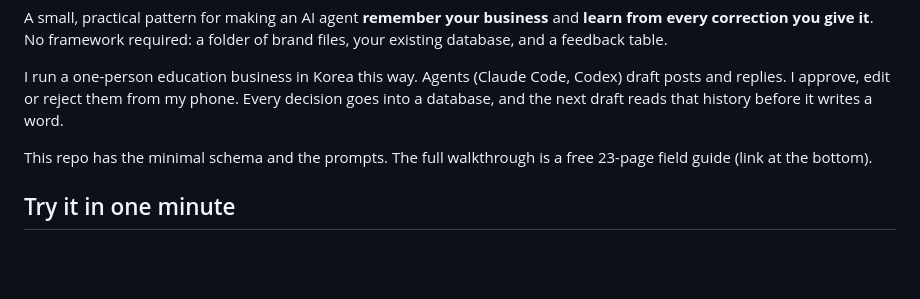
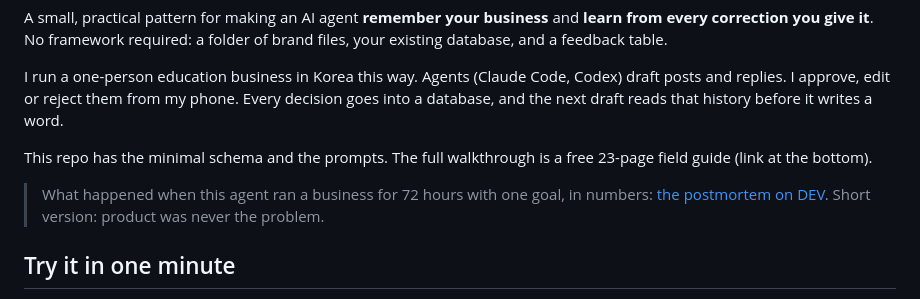
Before and after one commit to ssap-pa/self-learning-agent-setup, a Markdown page: README.md, the part around the change. Rendered like a GitHub page; blank space fills up the shorter version.

Commit message:
README: link to the 72-hour postmortem

```diff
--- a/README.md
+++ b/README.md
@@ -8,6 +8,8 @@ A small, practical pattern for making an AI agent **remember your business** and
 I run a one-person education business in Korea this way. Agents (Claude Code, Codex) draft posts and replies. I approve, edit or reject them from my phone. Every decision goes into a database, and the next draft reads that history before it writes a word.
 
 This repo has the minimal schema and the prompts. The full walkthrough is a free 23-page field guide (link at the bottom).
+
+> What happened when this agent ran a business for 72 hours with one goal, in numbers: [the postmortem on DEV](https://dev.to/ssapable/i-gave-claude-code-72-hours-and-a-vps-to-make-1000-from-overseas-it-made-0-1oja). Short version: product was never the problem.
 
 ## Try it in one minute
 
```
